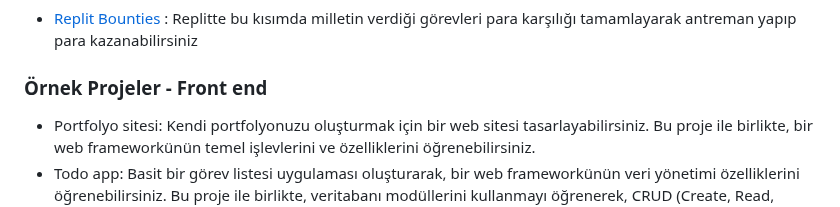
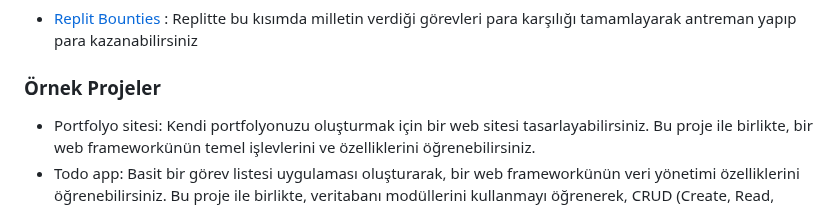
Before and after one commit to Hasan-Kilici/web-gelistirme-101, a Markdown page: README.md, the part around one of its changes. GitHub-like rendering.

```diff
--- a/README.md
+++ b/README.md
@@ -372,7 +372,7 @@ Programlama dilini veya bir paketi öğrenmek için en kolay yol, Github'da "awe
 - [Replit Bounties](https://replit.com/bounties) : Replitte bu kısımda milletin verdiği görevleri para karşılığı tamamlayarak antreman yapıp para kazanabilirsiniz
 </div>
 <div id="ornek-proje">
-<h3>Örnek Projeler - Front end</h3>
+<h3>Örnek Projeler</h3>
 
 - Portfolyo sitesi: Kendi portfolyonuzu oluşturmak için bir web sitesi tasarlayabilirsiniz. Bu proje ile birlikte, bir web frameworkünün temel işlevlerini ve özelliklerini öğrenebilirsiniz.
 - Todo app: Basit bir görev listesi uygulaması oluşturarak, bir web frameworkünün veri yönetimi özelliklerini öğrenebilirsiniz. Bu proje ile birlikte, veritabanı modüllerini kullanmayı öğrenerek, CRUD (Create, Read, Update, Delete) işlemlerini gerçekleştirebilirsiniz.
```
Also changed, not shown: other parts of README.md (+3 -5 lines).
